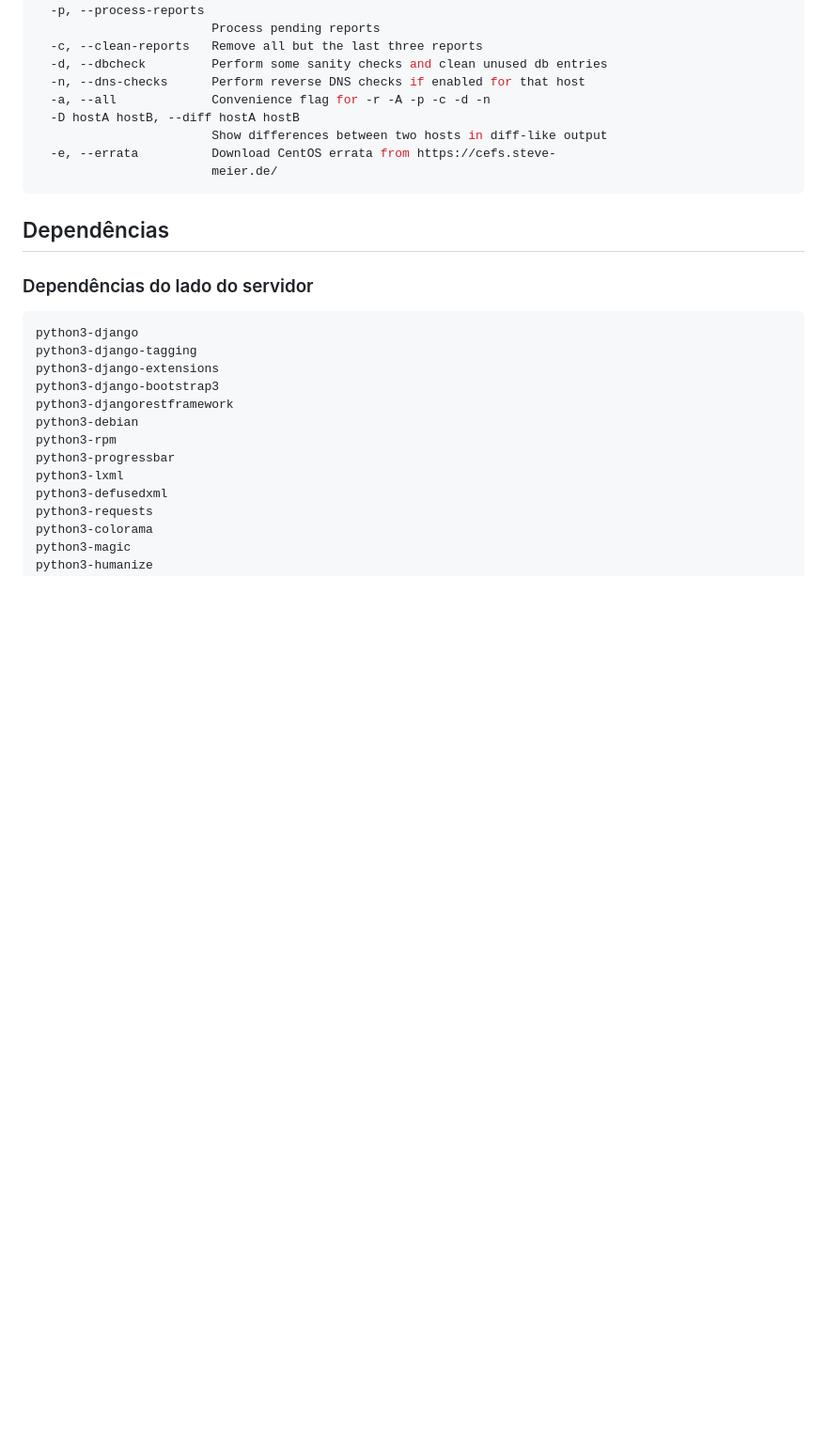
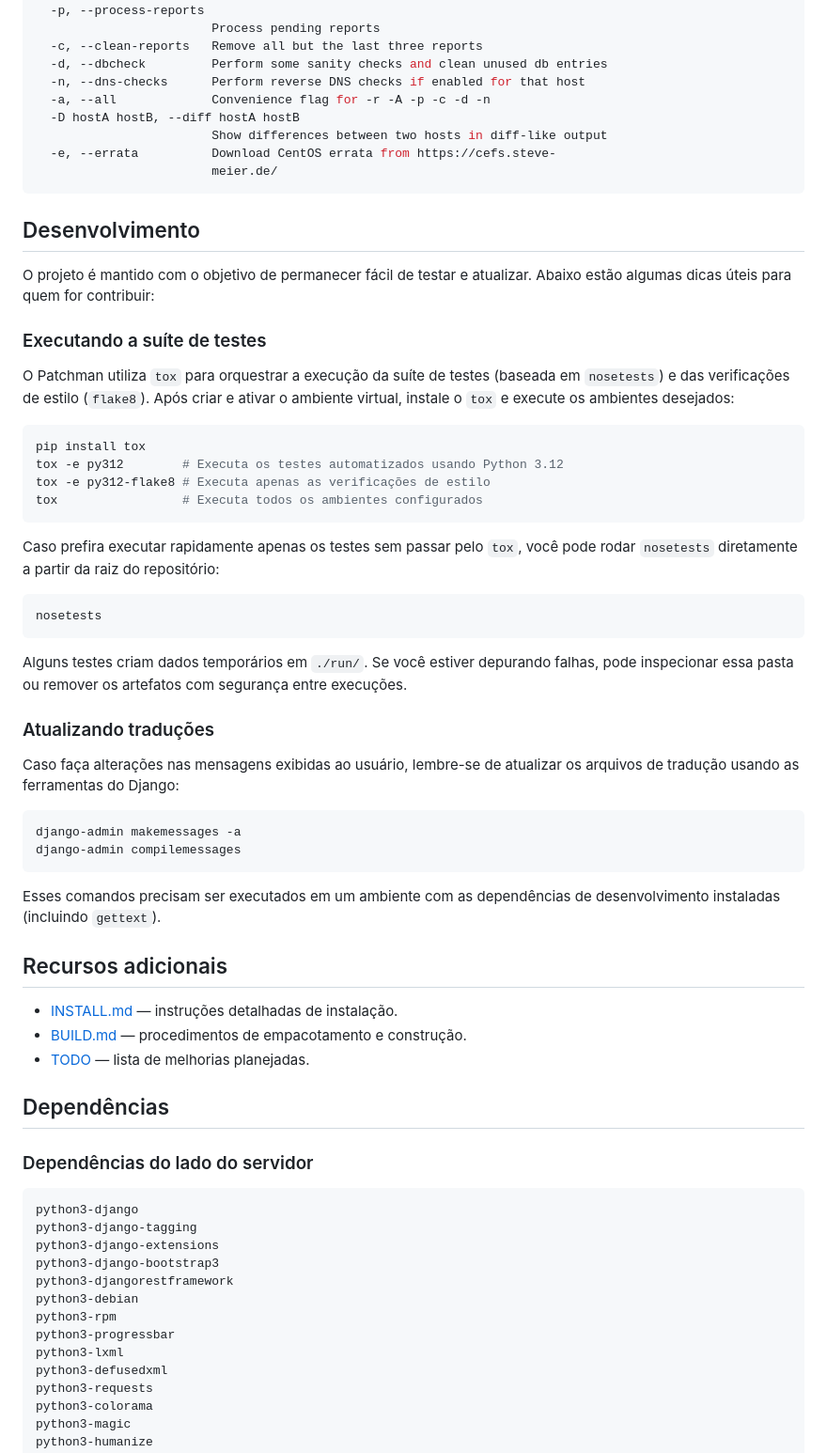
Before and after one commit to marcuscabrera/patchmanPlusV2, a Markdown page: README.md, the part around the change. Shown at 94% size. Drawn GitHub-style; blank space fills up the shorter version.

Commit message:
Atualiza README com orientações de desenvolvimento

````diff
--- a/README.md
+++ b/README.md
@@ -182,6 +182,46 @@ optional arguments:
                         meier.de/
 ```
 
+## Desenvolvimento
+
+O projeto é mantido com o objetivo de permanecer fácil de testar e atualizar. Abaixo estão algumas dicas úteis para quem for contribuir:
+
+### Executando a suíte de testes
+
+O Patchman utiliza `tox` para orquestrar a execução da suíte de testes (baseada em `nosetests`) e das verificações de estilo (`flake8`). Após criar e ativar o ambiente virtual, instale o `tox` e execute os ambientes desejados:
+
+```shell
+pip install tox
+tox -e py312        # Executa os testes automatizados usando Python 3.12
+tox -e py312-flake8 # Executa apenas as verificações de estilo
+tox                 # Executa todos os ambientes configurados
+```
+
+Caso prefira executar rapidamente apenas os testes sem passar pelo `tox`, você pode rodar `nosetests` diretamente a partir da raiz do repositório:
+
+```shell
+nosetests
+```
+
+Alguns testes criam dados temporários em `./run/`. Se você estiver depurando falhas, pode inspecionar essa pasta ou remover os artefatos com segurança entre execuções.
+
+### Atualizando traduções
+
+Caso faça alterações nas mensagens exibidas ao usuário, lembre-se de atualizar os arquivos de tradução usando as ferramentas do Django:
+
+```shell
+django-admin makemessages -a
+django-admin compilemessages
+```
+
+Esses comandos precisam ser executados em um ambiente com as dependências de desenvolvimento instaladas (incluindo `gettext`).
+
+## Recursos adicionais
+
+* [INSTALL.md](INSTALL.md) — instruções detalhadas de instalação.
+* [BUILD.md](BUILD.md) — procedimentos de empacotamento e construção.
+* [TODO](TODO) — lista de melhorias planejadas.
+
 ## Dependências
 
 ### Dependências do lado do servidor
````
